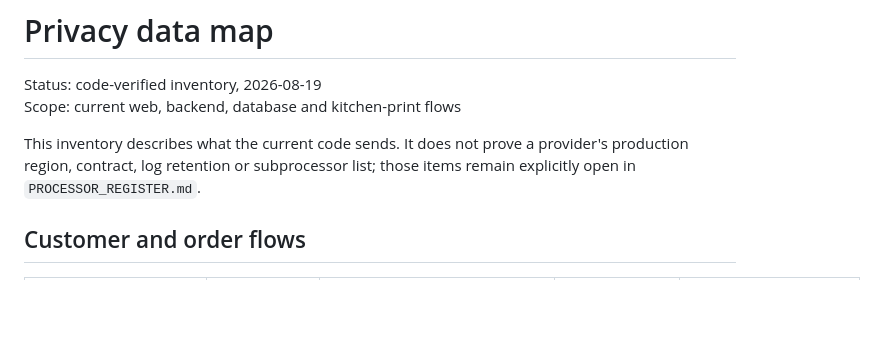
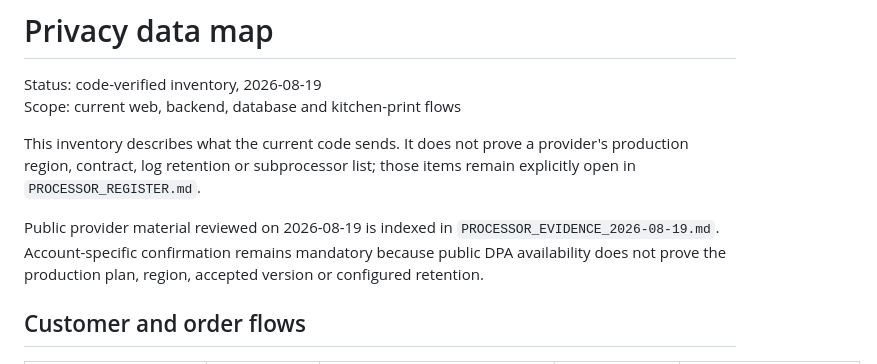
Before and after one commit to JosefZakaria/MormorsKunafa, a Markdown page: Docs/PRIVACY_DATA_MAP.md, the part around the change. Drawn GitHub-style; blank space fills up the shorter version.

```diff
--- a/Docs/PRIVACY_DATA_MAP.md
+++ b/Docs/PRIVACY_DATA_MAP.md
@@ -6,6 +6,11 @@ Scope: current web, backend, database and kitchen-print flows
 This inventory describes what the current code sends. It does not prove a
 provider's production region, contract, log retention or subprocessor list;
 those items remain explicitly open in `PROCESSOR_REGISTER.md`.
+
+Public provider material reviewed on 2026-08-19 is indexed in
+`PROCESSOR_EVIDENCE_2026-08-19.md`. Account-specific confirmation remains
+mandatory because public DPA availability does not prove the production plan,
+region, accepted version or configured retention.
 
 ## Customer and order flows
 
```
Also changed, not shown: Docs/PROCESSOR_EVIDENCE_2026-08-19.md (added, +30 -0 lines), Docs/PROCESSOR_REGISTER.md (+7 -3 lines).
